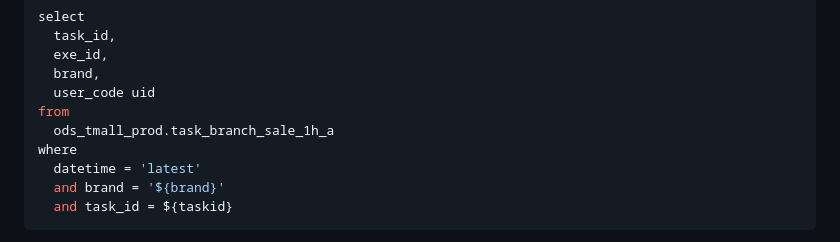
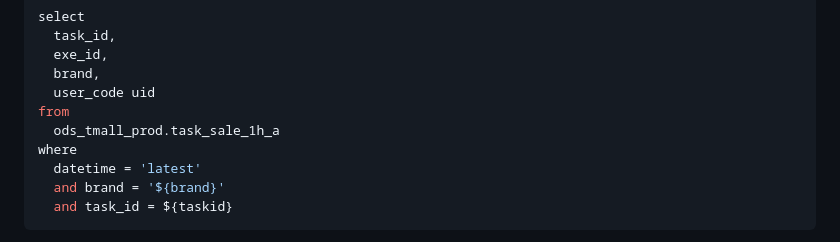
Before and after one commit to CyrilFeng/karma, a Markdown page: README.md, the part around the change. Drawn GitHub-style.

```diff
--- a/README.md
+++ b/README.md
@@ -41,7 +41,7 @@ select
   brand,
   user_code uid
 from
-  ods_tmall_prod.task_branch_sale_1h_a
+  ods_tmall_prod.task_sale_1h_a
 where
   datetime = 'latest'
   and brand = '${brand}'
```
